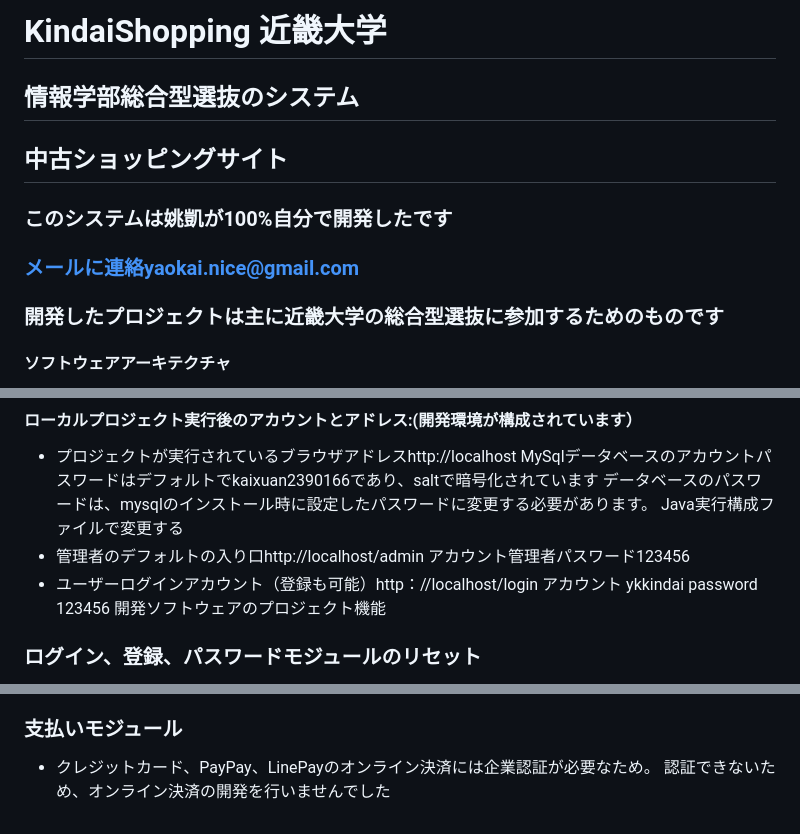
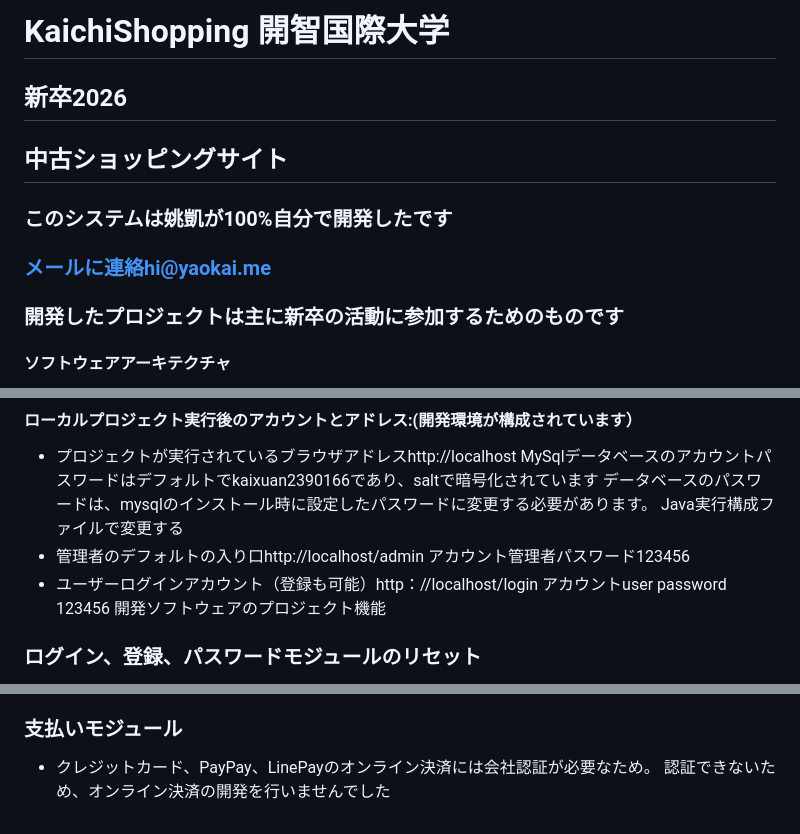
Before and after one commit to yaokai4/Shopping, a Markdown page: README.md, 3 parts joined by grey strips. Drawn GitHub-style.

```diff
--- a/README.md
+++ b/README.md
@@ -1,11 +1,11 @@
-# KindaiShopping 近畿大学
-## 情報学部総合型選抜のシステム
+# KaichiShopping 開智国際大学
+## 新卒2026
 
 ## 中古ショッピングサイト
 
 ### このシステムは姚凱が100%自分で開発したです
-### メールに連絡yaokai.nice@gmail.com
-### 開発したプロジェクトは主に近畿大学の総合型選抜に参加するためのものです
+### メールに連絡hi@yaokai.me
+### 開発したプロジェクトは主に新卒の活動に参加するためのものです
 
 
 
@@ -29,7 +29,7 @@
   MySqlデータベースのアカウントパスワードはデフォルトでkaixuan2390166であり、saltで暗号化されています
   データベースのパスワードは、mysqlのインストール時に設定したパスワードに変更する必要があります。 Java実行構成ファイルで変更する
 - 管理者のデフォルトの入り口http://localhost/admin アカウント管理者パスワード123456
-- ユーザーログインアカウント（登録も可能）http：//localhost/login アカウント ykkindai password 123456
+- ユーザーログインアカウント（登録も可能）http：//localhost/login アカウントuser  password 123456
   開発ソフトウェアのプロジェクト機能
 
 ### ログイン、登録、パスワードモジュールのリセット
@@ -98,5 +98,5 @@
 - 2.管理者またはユーザーとして通知を送信するように設定します
 
 ### 支払いモジュール
-- クレジットカード、PayPay、LinePayのオンライン決済には企業認証が必要なため。
+- クレジットカード、PayPay、LinePayのオンライン決済には会社認証が必要なため。
 認証できないため、オンライン決済の開発を行いませんでした
```
